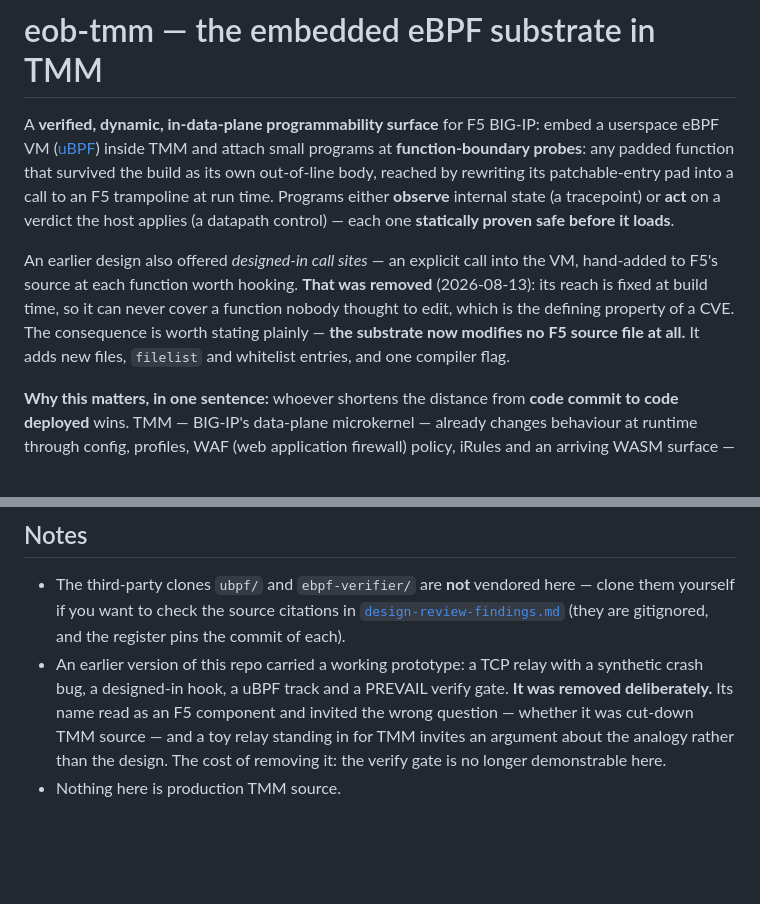
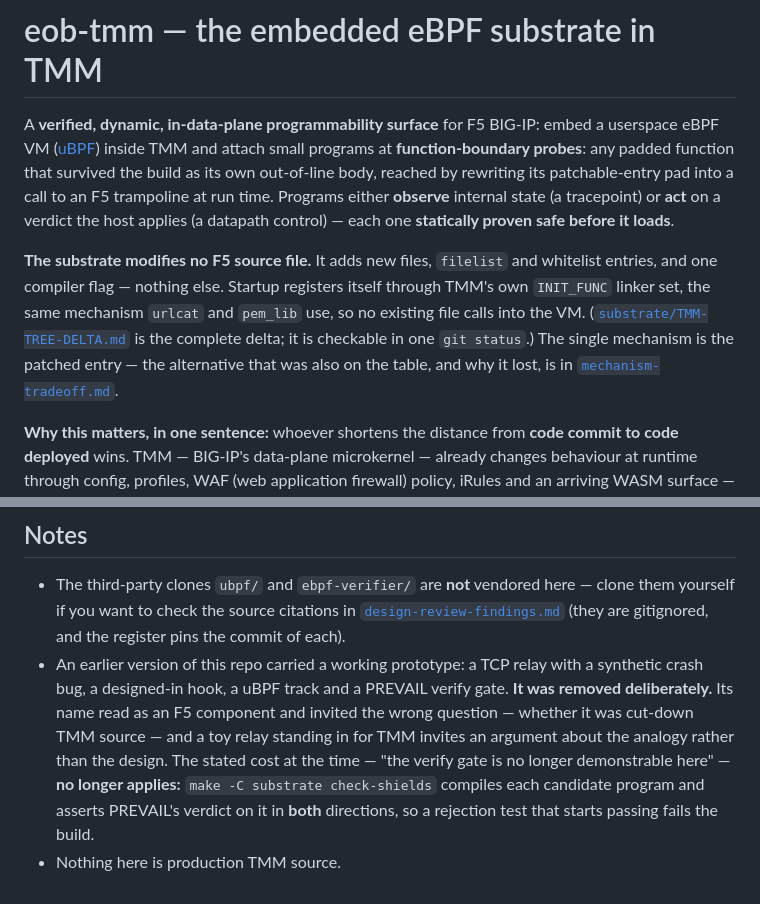
Before and after one commit to mimetrix/eob-tmm, a Markdown page: README.md, 2 parts joined by grey strips. Drawn GitHub-style; blank space fills up the shorter version.

Commit message:
README: stop opening with an obituary for a removed mechanism
The second paragraph -- the front door -- spent three sentences on
designed-in call sites and why they lost, then buried the actual news in its
last clause. The news is that the substrate modifies no F5 source file at
all, which is a strong, checkable property and now leads.

The history did not need deleting, it needed relocating: mechanism-tradeoff.md
exists to be the decision record, and the README now points there.

Also corrected the removed-prototype note further down. It closed with "the
cost of removing it: the verify gate is no longer demonstrable here". That
stopped being true when check_shields.py landed -- make check-shields
compiles each candidate and asserts PREVAIL's verdict in both directions, so
a rejection test that starts passing fails the build.

The one remaining designed-in reference in this file is the USDT catalog row,
which is a different and still-live proposal.

Co-Authored-By: Claude Opus 5 (1M context) <noreply@anthropic.com>

```diff
--- a/README.md
+++ b/README.md
@@ -7,11 +7,12 @@ out-of-line body, reached by rewriting its patchable-entry pad into a call to an
 run time. Programs either **observe** internal state (a tracepoint) or **act** on a verdict the host
 applies (a datapath control) — each one **statically proven safe before it loads**.
 
-An earlier design also offered *designed-in call sites* — an explicit call into the VM, hand-added to
-F5's source at each function worth hooking. **That was removed** (2026-08-13): its reach is fixed at
-build time, so it can never cover a function nobody thought to edit, which is the defining property
-of a CVE. The consequence is worth stating plainly — **the substrate now modifies no F5 source file
-at all.** It adds new files, `filelist` and whitelist entries, and one compiler flag.
+**The substrate modifies no F5 source file.** It adds new files, `filelist` and whitelist entries, and
+one compiler flag — nothing else. Startup registers itself through TMM's own `INIT_FUNC` linker set,
+the same mechanism `urlcat` and `pem_lib` use, so no existing file calls into the VM.
+([`substrate/TMM-TREE-DELTA.md`](substrate/TMM-TREE-DELTA.md) is the complete delta; it is checkable
+in one `git status`.) The single mechanism is the patched entry — the alternative that was also on
+the table, and why it lost, is in [`mechanism-tradeoff.md`](mechanism-tradeoff.md).
 
 **Why this matters, in one sentence:** whoever shortens the distance from **code commit to code
 deployed** wins. TMM — BIG-IP's data-plane microkernel — already changes behaviour at runtime through
@@ -290,5 +291,7 @@ loader thread. So per-call performance claims remain design claims awaiting meas
   a designed-in hook, a uBPF track and a PREVAIL verify gate. **It was removed deliberately.** Its
   name read as an F5 component and invited the wrong question — whether it was cut-down TMM source —
   and a toy relay standing in for TMM invites an argument about the analogy rather than the design.
-  The cost of removing it: the verify gate is no longer demonstrable here.
+  The stated cost at the time — "the verify gate is no longer demonstrable here" — **no longer
+  applies:** `make -C substrate check-shields` compiles each candidate program and asserts PREVAIL's
+  verdict on it in **both** directions, so a rejection test that starts passing fails the build.
 - Nothing here is production TMM source.
```
